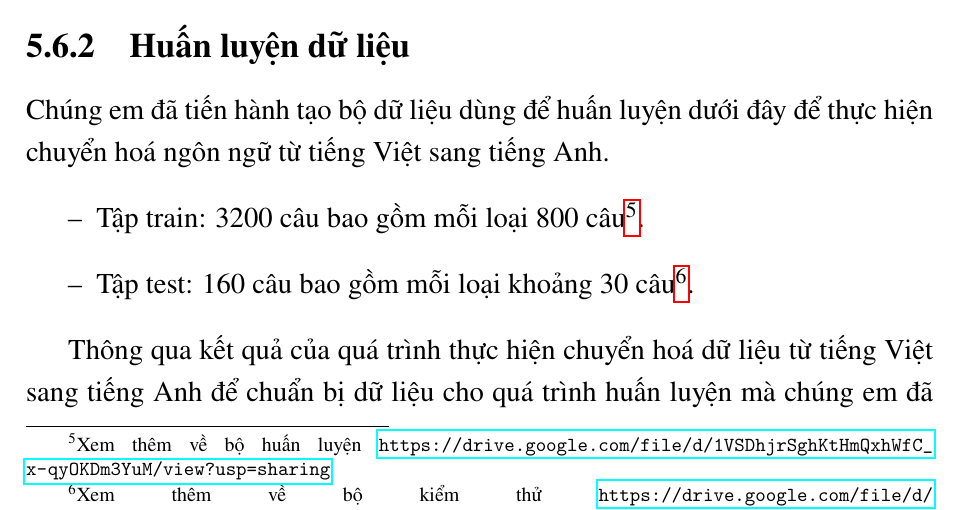
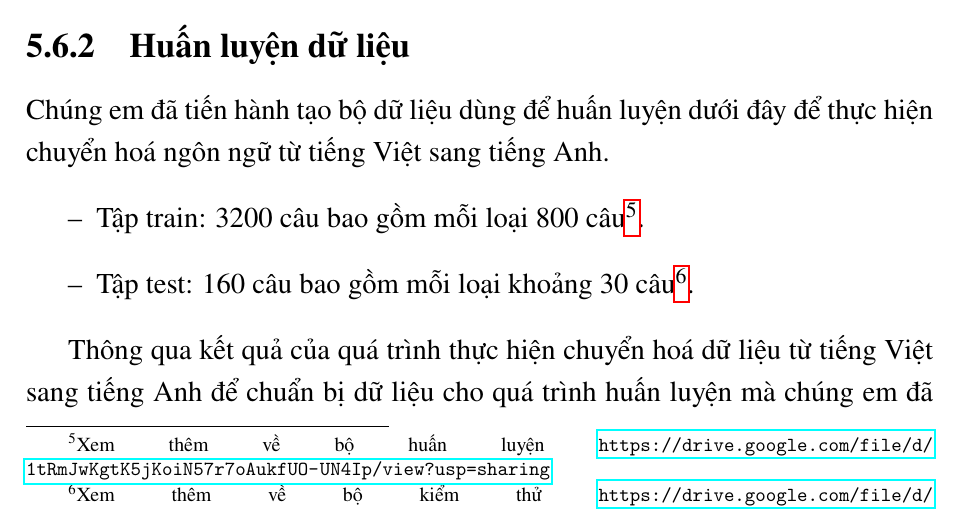
Before and after one commit to myduyenn218/Report_KL_2021, a LaTeX document (KL_2021_17130045.tex, which reads Chapter5/chapter5.tex): part of page 64 of 85, cut so that both start at the same text. Compiled offline with pdfLaTeX.

Commit message:
Update chapter5.tex

```diff
--- a/Chapter5/chapter5.tex
+++ b/Chapter5/chapter5.tex
@@ -211,8 +211,8 @@ Hình ảnh dưới đây minh hoạ một câu dữ liệu dưới dang json tr
 \subsection{Huấn luyện dữ liệu}
 Chúng em đã tiến hành tạo bộ dữ liệu dùng để huấn luyện dưới đây để thực hiện chuyển hoá ngôn ngữ từ tiếng Việt sang tiếng Anh.
 \begin{itemize}
-    \item[--] Tập train: 3200 câu bao gồm mỗi loại 800 câu\footnote{Xem thêm về bộ huấn luyện \url{https://drive.google.com/file/d/1VSDhjrSghKtHmQxhWfC_x-qyOKDm3YuM/view?usp=sharing}}.
-    \item[--] Tập test: 160 câu bao gồm mỗi loại khoảng 30 câu\footnote{Xem thêm về bộ kiểm thử \url{https://drive.google.com/file/d/1S631oRroP67z6LRwGSNwkrx-22c10baJ/view?usp=sharing}}.
+    \item[--] Tập train: 3200 câu bao gồm mỗi loại 800 câu\footnote{Xem thêm về bộ huấn luyện \url{https://drive.google.com/file/d/1tRmJwKgtK5jKoiN57r7oAukfUO-UN4Ip/view?usp=sharing}}.
+    \item[--] Tập test: 160 câu bao gồm mỗi loại khoảng 30 câu\footnote{Xem thêm về bộ kiểm thử \url{https://drive.google.com/file/d/1LUvQ7sz2JcdRYUkGVOgJBqqo10O6hhkP/view?usp=sharing}}.
 \end{itemize}
 
 Thông qua kết quả của quá trình thực hiện chuyển hoá dữ liệu từ tiếng Việt sang tiếng Anh để chuẩn bị dữ liệu cho quá trình huấn luyện mà chúng em đã tiến hành nghiên cứu, chúng em nhận thấy kết quả của việc "Xây dựng bộ từ điển" cho riêng ứng dụng theo các chủ đề, lĩnh vực cụ thể đem lại hiệu quả tốt trong quá trình dịch và không làm sai lệnh ngữ nghĩa của câu. Vì vậy chúng em chọn giải pháp "Xây dựng bộ từ điển" để thực hiện chuyển hoá dữ liệu sang tiếng Anh để tiến hành thực hiện huấn luyện dữ liệu. Hình \ref{fig:dictonary} là hình ảnh minh họa của bộ từ điển mà nhóm em sử dụng. Hình \ref{fig:data-train-en} hiển thị dữ liệu tiếng Anh dưới dạng json để thực hiện tiến hành huấn luyện dữ liệu. Kết quả của việc tạo bộ dữ liệu tiếng Anh tự động được lưu trữ tại đây\footnote{Dữ liệu huấn luyện tiếng Anh \url{https://drive.google.com/file/d/1VSDhjrSghKtHmQxhWfC_x-qyOKDm3YuM/view?usp=sharing}}\footnote{Dữ liệu kiểm thử tiếng Anh \url{https://drive.google.com/file/d/1S631oRroP67z6LRwGSNwkrx-22c10baJ/view?usp=sharing}}.
```
